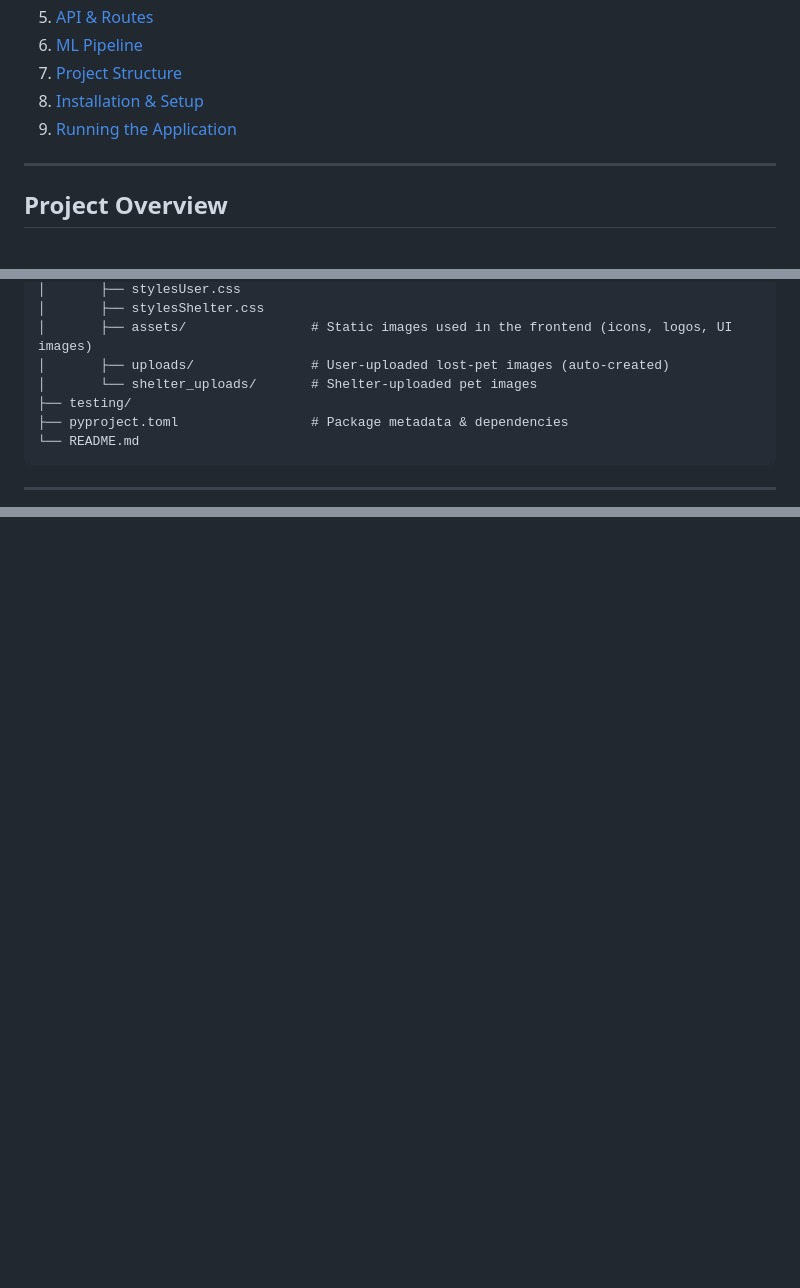
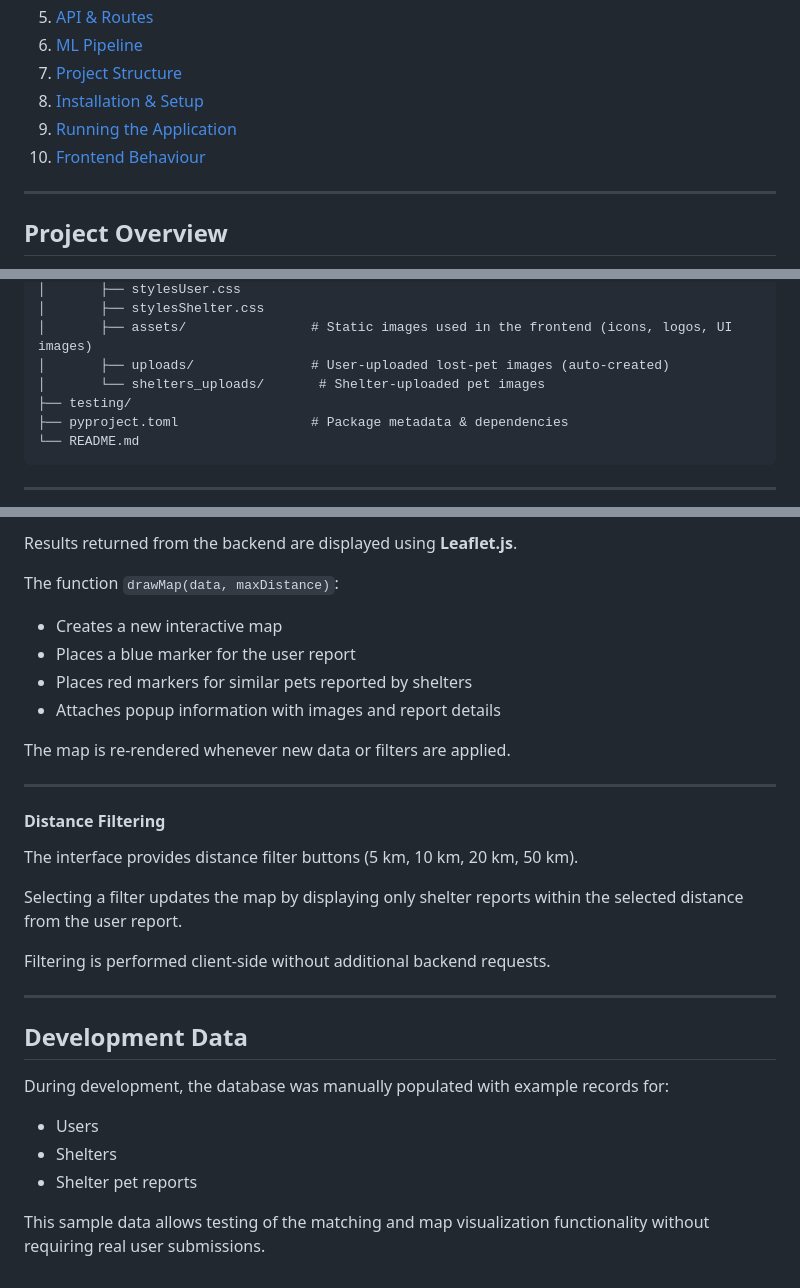
Before and after one commit to JoseFelixBarbRoj/isi-PeTracker, a Markdown page: PROJECT.md, 3 parts joined by grey strips. GitHub-like rendering; blank space fills up the shorter version.

Commit message:
Añadido nuevo parte al project.md "Frontend Behaviour"

```diff
--- a/PROJECT.md
+++ b/PROJECT.md
@@ -15,6 +15,7 @@
 7. [Project Structure](#project-structure)
 8. [Installation & Setup](#installation--setup)
 9. [Running the Application](#running-the-application)
+10. [Frontend Behaviour](#frontend-behaviour)
 
 ---
 
@@ -232,7 +233,7 @@ ISITest/
 │       ├── stylesShelter.css
 │       ├── assets/                # Static images used in the frontend (icons, logos, UI images)
 │       ├── uploads/               # User-uploaded lost-pet images (auto-created)
-│       └── shelter_uploads/       # Shelter-uploaded pet images
+│       └── shelters_uploads/       # Shelter-uploaded pet images
 ├── testing/
 ├── pyproject.toml                 # Package metadata & dependencies
 └── README.md
@@ -311,0 +383,32 @@ Ensure `backend/inference/data/data.csv` and the corresponding image dataset are
+Results returned from the backend are displayed using **Leaflet.js**.
+
+The function `drawMap(data, maxDistance)`:
+
+- Creates a new interactive map
+- Places a blue marker for the user report
+- Places red markers for similar pets reported by shelters
+- Attaches popup information with images and report details
+
+The map is re-rendered whenever new data or filters are applied.
+
+---
+
+#### Distance Filtering
+
+The interface provides distance filter buttons (5 km, 10 km, 20 km, 50 km).
+
+Selecting a filter updates the map by displaying only shelter reports within the selected distance from the user report.
+
+Filtering is performed client-side without additional backend requests.
+
+---
+
+## Development Data
+
+During development, the database was manually populated with example records for:
+
+- Users
+- Shelters
+- Shelter pet reports
+
+This sample data allows testing of the matching and map visualization functionality without requiring real user submissions.
```
Also changed, not shown: other parts of PROJECT.md (+70 -0 lines).
